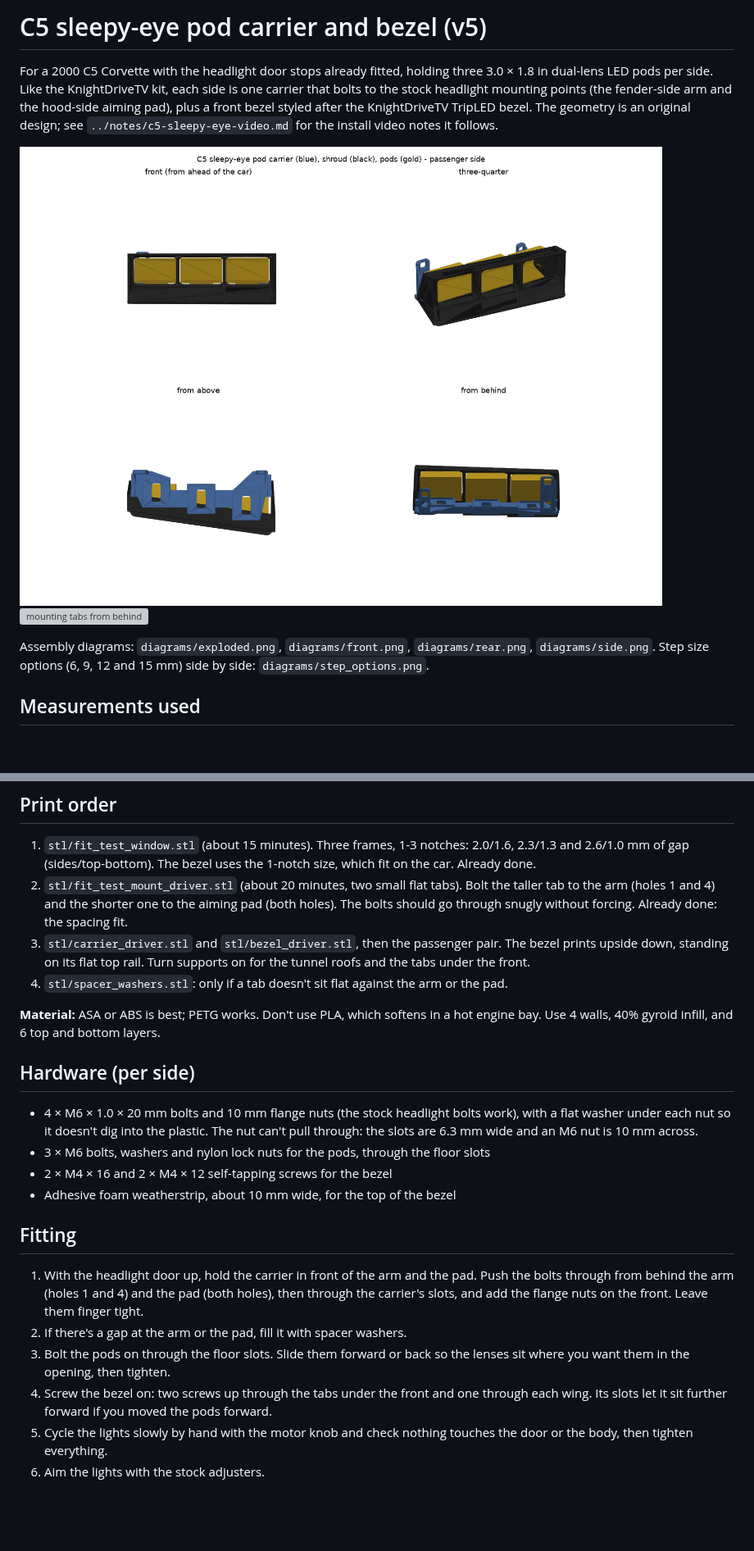
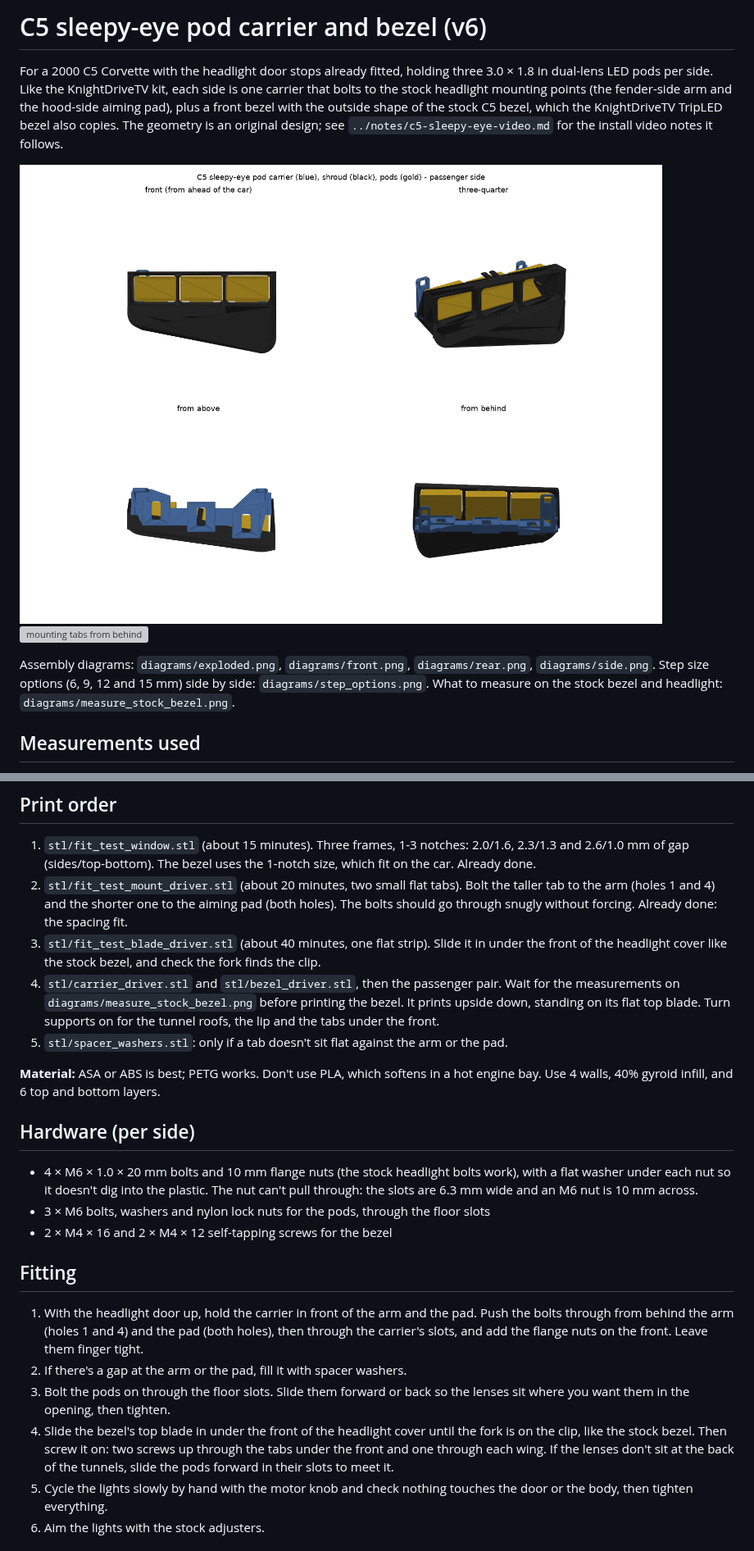
Before and after one commit to qman122/thesetupedit, a Markdown page: c5-shroud/README.md, 2 parts joined by grey strips. Shown at 82% size. Drawn GitHub-style; pictures changed too: c5-shroud/preview/assembly.png; blank space fills up the shorter version; grey boxes are pictures that could not be loaded.

```diff
--- a/c5-shroud/README.md
+++ b/c5-shroud/README.md
@@ -1,16 +1,17 @@
-# C5 sleepy-eye pod carrier and bezel (v5)
+# C5 sleepy-eye pod carrier and bezel (v6)
 
 For a 2000 C5 Corvette with the headlight door stops already fitted, holding three
 3.0 × 1.8 in dual-lens LED pods per side. Like the KnightDriveTV kit, each side is one
 carrier that bolts to the stock headlight mounting points (the fender-side arm and the
-hood-side aiming pad), plus a front bezel styled after the KnightDriveTV TripLED bezel. The geometry is an
-original design; see `../notes/c5-sleepy-eye-video.md` for the install video notes it follows.
+hood-side aiming pad), plus a front bezel with the outside shape of the stock C5 bezel,
+which the KnightDriveTV TripLED bezel also copies. The geometry is an original design; see `../notes/c5-sleepy-eye-video.md` for the install video notes it follows.
 
 ![assembly preview](preview/assembly.png)
 ![mounting tabs from behind](preview/rear.png)
 
 Assembly diagrams: `diagrams/exploded.png`, `diagrams/front.png`, `diagrams/rear.png`, `diagrams/side.png`.
 Step size options (6, 9, 12 and 15 mm) side by side: `diagrams/step_options.png`.
+What to measure on the stock bezel and headlight: `diagrams/measure_stock_bezel.png`.
 
 ## Measurements used
 
@@ -139,10 +173,13 @@ The small-bed split files were dropped: the stepped bezel doesn't split cleanly,
 2. `stl/fit_test_mount_driver.stl` (about 20 minutes, two small flat tabs). Bolt the taller
    tab to the arm (holes 1 and 4) and the shorter one to the aiming pad (both holes).
    The bolts should go through snugly without forcing. Already done: the spacing fit.
-3. `stl/carrier_driver.stl` and `stl/bezel_driver.stl`, then the passenger pair. The bezel
-   prints upside down, standing on its flat top rail. Turn supports on for the tunnel
-   roofs and the tabs under the front.
-4. `stl/spacer_washers.stl`: only if a tab doesn't sit flat against the arm or the pad.
+3. `stl/fit_test_blade_driver.stl` (about 40 minutes, one flat strip). Slide it in under
+   the front of the headlight cover like the stock bezel, and check the fork finds the clip.
+4. `stl/carrier_driver.stl` and `stl/bezel_driver.stl`, then the passenger pair. Wait for
+   the measurements on `diagrams/measure_stock_bezel.png` before printing the bezel. It
+   prints upside down, standing on its flat top blade. Turn supports on for the tunnel
+   roofs, the lip and the tabs under the front.
+5. `stl/spacer_washers.stl`: only if a tab doesn't sit flat against the arm or the pad.
 
 **Material:** ASA or ABS is best; PETG works. Don't use PLA, which softens in a hot engine
 bay. Use 4 walls, 40% gyroid infill, and 6 top and bottom layers.
@@ -154,7 +191,6 @@ bay. Use 4 walls, 40% gyroid infill, and 6 top and bottom layers.
   are 6.3 mm wide and an M6 nut is 10 mm across.
 - 3 × M6 bolts, washers and nylon lock nuts for the pods, through the floor slots
 - 2 × M4 × 16 and 2 × M4 × 12 self-tapping screws for the bezel
-- Adhesive foam weatherstrip, about 10 mm wide, for the top of the bezel
 
 ## Fitting
 
@@ -164,8 +200,10 @@ bay. Use 4 walls, 40% gyroid infill, and 6 top and bottom layers.
 2. If there's a gap at the arm or the pad, fill it with spacer washers.
 3. Bolt the pods on through the floor slots. Slide them forward or back so the lenses sit
    where you want them in the opening, then tighten.
-4. Screw the bezel on: two screws up through the tabs under the front and one through each
-   wing. Its slots let it sit further forward if you moved the pods forward.
+4. Slide the bezel's top blade in under the front of the headlight cover until the fork
+   is on the clip, like the stock bezel. Then screw it on: two screws up through the tabs
+   under the front and one through each wing. If the lenses don't sit at the back of the
+   tunnels, slide the pods forward in their slots to meet it.
 5. Cycle the lights slowly by hand with the motor knob and check nothing touches the door
    or the body, then tighten everything.
 6. Aim the lights with the stock adjusters.
```
Also changed, not shown: other parts of c5-shroud/README.md (+63 -30 lines), notes/c5-sleepy-eye-video.md (+33 -0 lines), 13 other files.
